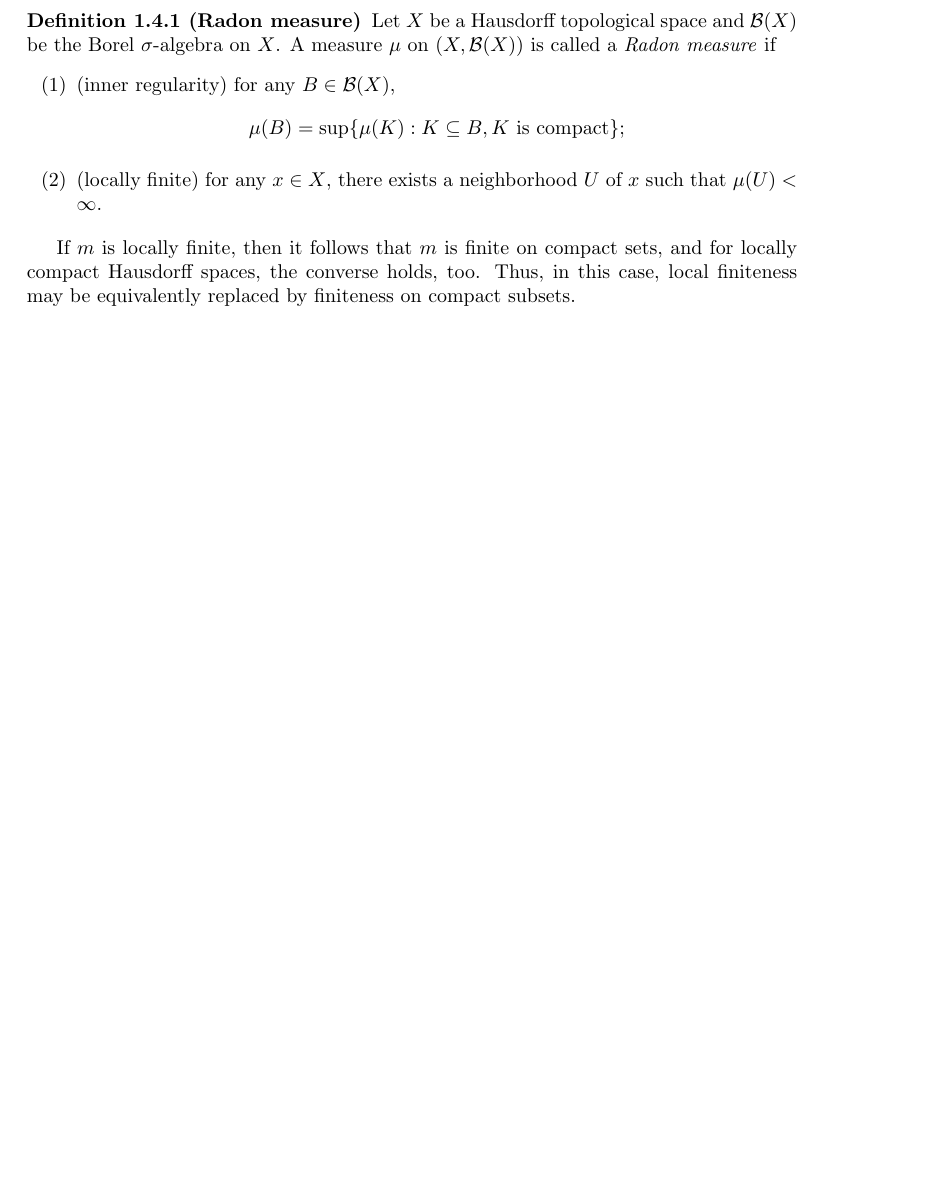
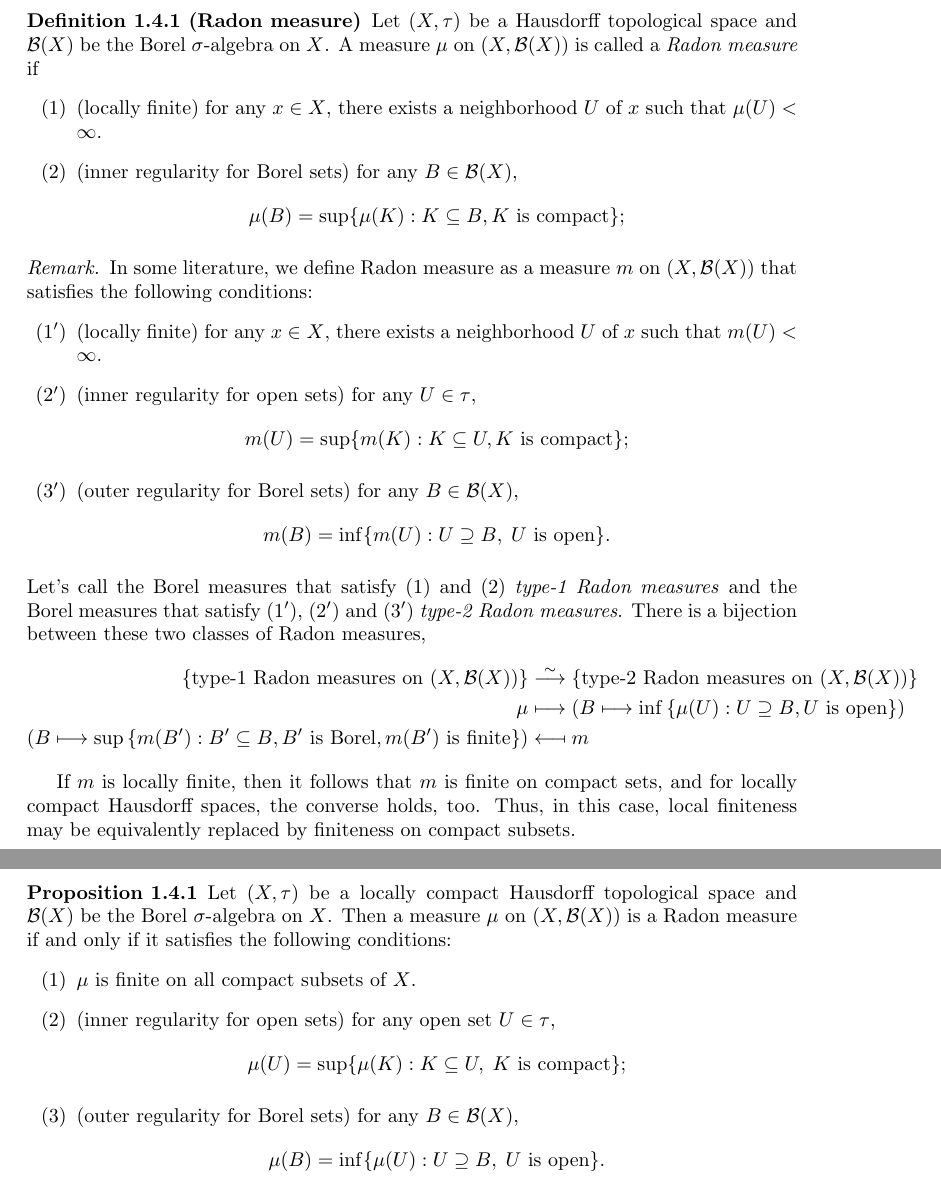
Before and after one commit to hooyuser/measure-theory-and-probability-theory, a LaTeX document (measure_theory_and_probability_theory.tex): part of page 12 of 23 before the commit and two parts of pages 12 and 13 of 24 after it, the two joined at a grey line, cut so that both start at the same text, the shorter picture padded with empty space. Compiled offline with pdfLaTeX.

Commit message:
Update measure_theory_and_probability_theory.tex

```diff
--- a/measure_theory_and_probability_theory.tex
+++ b/measure_theory_and_probability_theory.tex
@@ -11,6 +11,7 @@
 \usepackage{bigints}
 \usepackage[shortlabels]{enumitem}
 \usepackage{mleftright}
+\usepackage{stmaryrd}
 
 \newcommand\expt[1]{\mathrm{E}\mleft[\hspace{1pt}#1\hspace{1pt}\mright]}
 \newcommand\coex[2]{\mathrm{E}\mleft[\hspace{1pt}#1\,\middle|\, #2\hspace{1pt}\mright]}
@@ -27,6 +28,7 @@
 \theorembodyfont{\normalfont}
 \theoremsymbol{\\\rightline{$\square$}}
 \newtheorem{proof}{Proof.}
+\newtheorem{remark}{Remark.}
 
 \DeclareMathOperator*\lowlim{\underline{lim}}
 \DeclareMathOperator*\uplim{\overline{lim}}
@@ -565,17 +567,52 @@ The measure space $(\Omega, \widetilde{\mathcal{F}}, \widetilde{\mu})$ is called
 
 \section{Radon measure}
 \begin{definition}[Radon measure]
-	Let $X$ be a Hausdorff topological space and $\mathcal{B}(X)$ be the Borel $\sigma$-algebra on $X$. A measure $\mu$ on $(X,\mathcal{B}(X))$ is called a \emph{Radon measure} if
+	Let $(X,\tau)$ be a Hausdorff topological space and $\mathcal{B}(X)$ be the Borel $\sigma$-algebra on $X$. A measure $\mu$ on $(X,\mathcal{B}(X))$ is called a \emph{Radon measure} if
 	\begin{enumerate}[(1)]
-		\item (inner regularity) for any $B\in\mathcal{B}(X)$,
+		\item (locally finite) for any $x\in X$, there exists a neighborhood $U$ of $x$ such that $\mu(U)<\infty$.
+		\item (inner regularity for Borel sets) for any $B\in\mathcal{B}(X)$,
 		\[
 		\mu(B)=\sup\{\mu(K):K\subseteq B,K\text{ is compact}\};
 		\]
-		\item (locally finite) for any $x\in X$, there exists a neighborhood $U$ of $x$ such that $\mu(U)<\infty$.
+
 	\end{enumerate}
 \end{definition}
+\begin{remark}
+	In some literature, we define Radon measure as a measure $m$ on $(X,\mathcal{B}(X))$ that satisfies the following conditions:
+	\begin{enumerate}[(1$'$)]
+		\item (locally finite) for any $x\in X$, there exists a neighborhood $U$ of $x$ such that $m(U)<\infty$.
+		\item (inner regularity for open sets) for any $U\in\tau$,
+		\[
+		m(U)=\sup\{m(K):K\subseteq U,K\text{ is compact}\};
+		\]
+		\item (outer regularity for Borel sets) for any $B\in\mathcal{B}(X)$,
+		\[
+		m(B)=\inf\{m(U):U\supseteq B,\;U\text{ is open}\}.
+		\]
+	\end{enumerate}
+	Let's call the Borel measures that satisfy (1) and (2) \emph{type-1 Radon measures} and the Borel measures that satisfy (1$'$), (2$'$) and (3$'$) \emph{type-2 Radon measures}. There is a bijection between these two classes of Radon measures, \begin{align*}
+		\{\text{type-1 Radon measures on }(X,\mathcal{B}(X))\}&\stackrel{\sim}{\longrightarrow}\{\text{type-2 Radon measures on }(X,\mathcal{B}(X))\}\\
+		\mu &\longmapsto \left(B \longmapsto \inf\left\{\mu(U):U \supseteq B, U \text{ is open}\right\}\right)\\
+		(B \longmapsto \sup\left\{m(B') : B' \subseteq B, B' \text{ is Borel}, m(B')\text{ is finite}\right\})& \longmapsfrom m
+	\end{align*}
+\end{remark}
 
 If $m$ is locally finite, then it follows that $m$ is finite on compact sets, and for locally compact Hausdorff spaces, the converse holds, too. Thus, in this case, local finiteness may be equivalently replaced by finiteness on compact subsets.
+
+\begin{proposition}{}
+	Let $(X,\tau)$ be a locally compact Hausdorff topological space and $\mathcal{B}(X)$ be the Borel $\sigma$-algebra on $X$. Then a measure $\mu$ on $(X,\mathcal{B}(X))$ is a Radon measure if and only if it satisfies the following conditions:
+	\begin{enumerate}[(1)]
+		\item $\mu$ is finite on all compact subsets of $X$.
+		\item (inner regularity for open sets) for any open set $U\in \tau$,
+		\[
+		\mu(U)=\sup\{\mu(K):K\subseteq U,\;K\text{ is compact}\};
+		\]
+		\item (outer regularity for Borel sets) for any $B\in\mathcal{B}(X)$,
+		\[
+		\mu(B)=\inf\{\mu(U):U\supseteq B,\;U\text{ is open}\}.
+		\]
+	\end{enumerate}
+\end{proposition}
 
 
 
```
